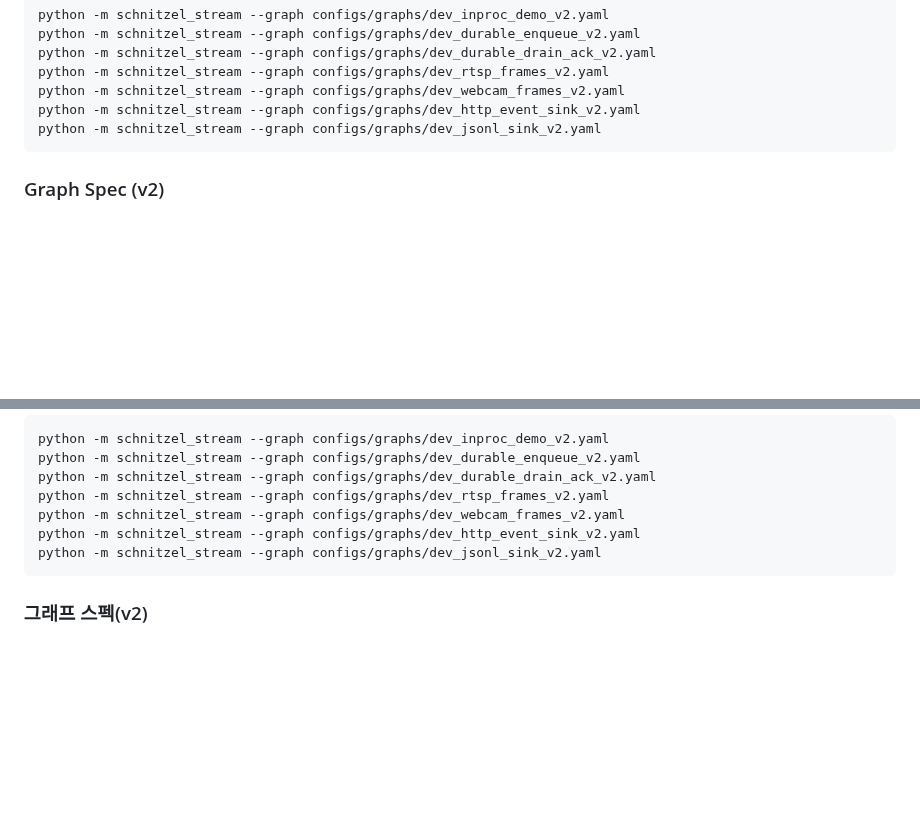
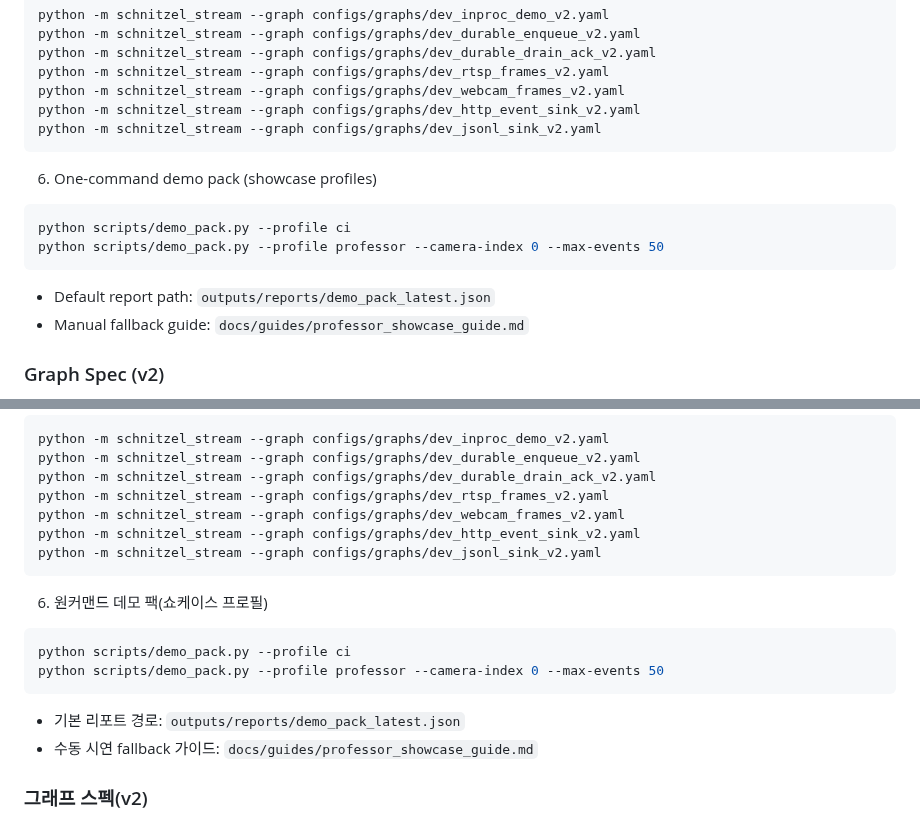
Before and after one commit to KyunghoCha/schnitzel-stream-platform, a Markdown page: README.md, 2 parts joined by grey strips. GitHub-like rendering; blank space fills up the shorter version.

Commit message:
docs(demo): add professor showcase guide and command reference updates

````diff
--- a/README.md
+++ b/README.md
@@ -98,6 +98,16 @@ python -m schnitzel_stream --graph configs/graphs/dev_webcam_frames_v2.yaml
 python -m schnitzel_stream --graph configs/graphs/dev_http_event_sink_v2.yaml
 python -m schnitzel_stream --graph configs/graphs/dev_jsonl_sink_v2.yaml
 ```
+
+6. One-command demo pack (showcase profiles)
+
+```bash
+python scripts/demo_pack.py --profile ci
+python scripts/demo_pack.py --profile professor --camera-index 0 --max-events 50
+```
+
+- Default report path: `outputs/reports/demo_pack_latest.json`
+- Manual fallback guide: `docs/guides/professor_showcase_guide.md`
 
 ### Graph Spec (v2)
 
@@ -251,6 +261,16 @@ python -m schnitzel_stream --graph configs/graphs/dev_http_event_sink_v2.yaml
 python -m schnitzel_stream --graph configs/graphs/dev_jsonl_sink_v2.yaml
 ```
 
+6. 원커맨드 데모 팩(쇼케이스 프로필)
+
+```bash
+python scripts/demo_pack.py --profile ci
+python scripts/demo_pack.py --profile professor --camera-index 0 --max-events 50
+```
+
+- 기본 리포트 경로: `outputs/reports/demo_pack_latest.json`
+- 수동 시연 fallback 가이드: `docs/guides/professor_showcase_guide.md`
+
 ### 그래프 스펙(v2)
 
 - `plugin` 형식: `module:ClassName`
````
Also changed, not shown: docs/guides/professor_showcase_guide.md (added, +211 -0 lines), docs/ops/command_reference.md (+66 -0 lines).
